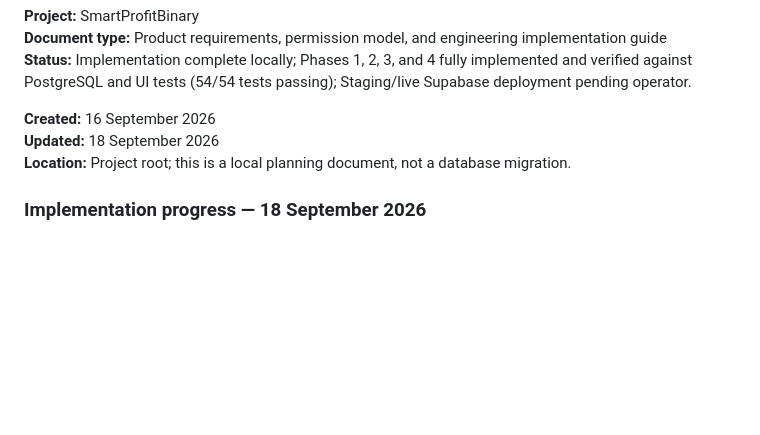
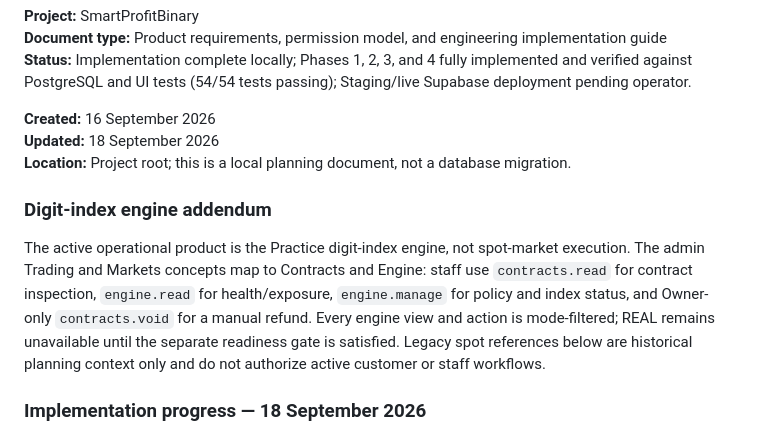
Before and after one commit to iankinyumu/vn, a Markdown page: ADMIN_DASHBOARD_FOUNDATION.md, the part around the change. GitHub-like rendering; blank space fills up the shorter version.

Commit message:
docs: align admin foundation with engine operations

```diff
--- a/ADMIN_DASHBOARD_FOUNDATION.md
+++ b/ADMIN_DASHBOARD_FOUNDATION.md
@@ -7,6 +7,10 @@
 **Created:** 16 September 2026
 **Updated:** 18 September 2026
 **Location:** Project root; this is a local planning document, not a database migration.
+
+### Digit-index engine addendum
+
+The active operational product is the Practice digit-index engine, not spot-market execution. The admin Trading and Markets concepts map to Contracts and Engine: staff use `contracts.read` for contract inspection, `engine.read` for health/exposure, `engine.manage` for policy and index status, and Owner-only `contracts.void` for a manual refund. Every engine view and action is mode-filtered; REAL remains unavailable until the separate readiness gate is satisfied. Legacy spot references below are historical planning context only and do not authorize active customer or staff workflows.
 
 ### Implementation progress — 18 September 2026
 
```
